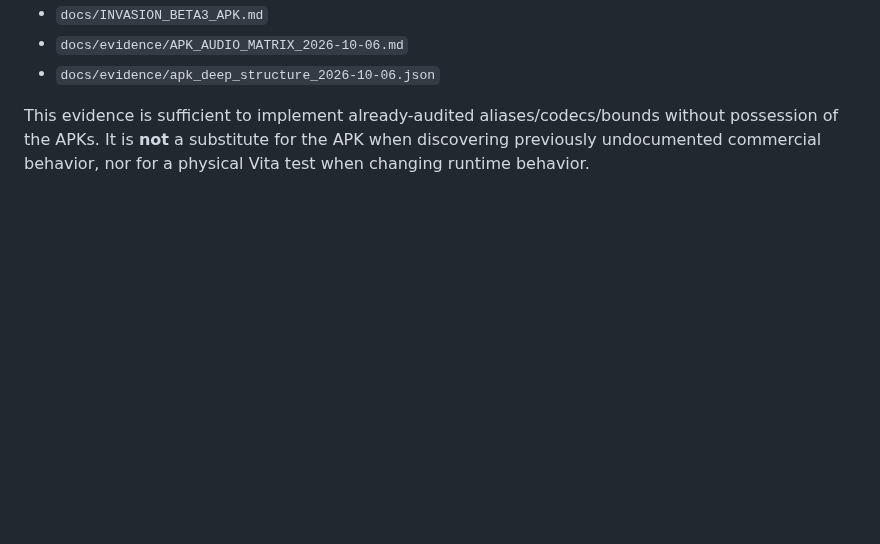
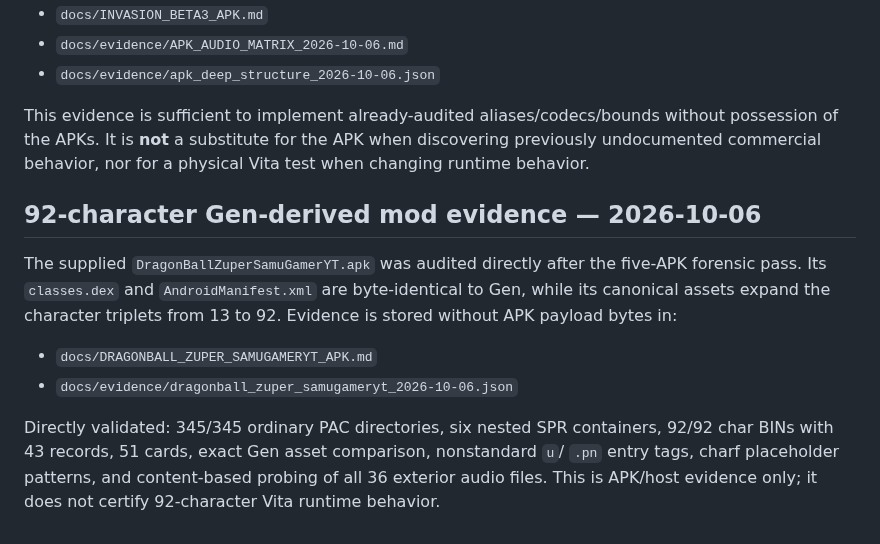
Before and after one commit to VegettoSan/Drag-n-Ball-Tap-Battle-PS-Vita, a Markdown page: docs/VALIDATION.md, the part around the change. GitHub-like rendering; blank space fills up the shorter version.

Commit message:
Add validation record for 92-character Gen-derived mod

```diff
--- a/docs/VALIDATION.md
+++ b/docs/VALIDATION.md
@@ -234,3 +234,20 @@ This evidence is sufficient to implement already-audited aliases/codecs/bounds
 without possession of the APKs. It is **not** a substitute for the APK when
 discovering previously undocumented commercial behavior, nor for a physical Vita
 test when changing runtime behavior.
+
+
+## 92-character Gen-derived mod evidence — 2026-10-06
+
+The supplied `DragonBallZuperSamuGamerYT.apk` was audited directly after the
+five-APK forensic pass. Its `classes.dex` and `AndroidManifest.xml` are
+byte-identical to Gen, while its canonical assets expand the character triplets
+from 13 to 92. Evidence is stored without APK payload bytes in:
+
+- `docs/DRAGONBALL_ZUPER_SAMUGAMERYT_APK.md`
+- `docs/evidence/dragonball_zuper_samugameryt_2026-10-06.json`
+
+Directly validated: 345/345 ordinary PAC directories, six nested SPR containers,
+92/92 char BINs with 43 records, 51 cards, exact Gen asset comparison, nonstandard
+`u`/ `.pn` entry tags, charf placeholder patterns, and content-based probing of
+all 36 exterior audio files. This is APK/host evidence only; it does not certify
+92-character Vita runtime behavior.
```
